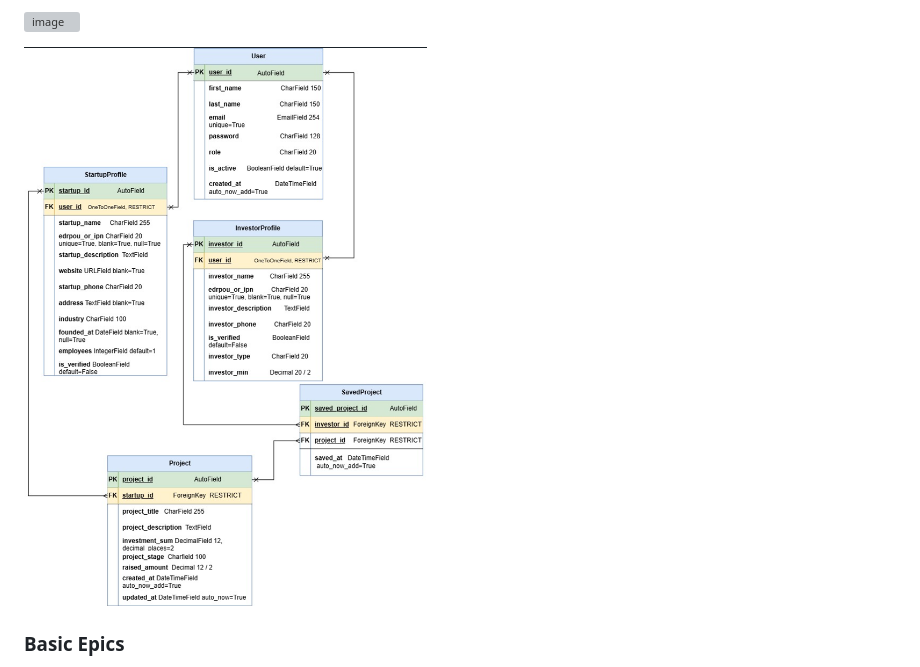
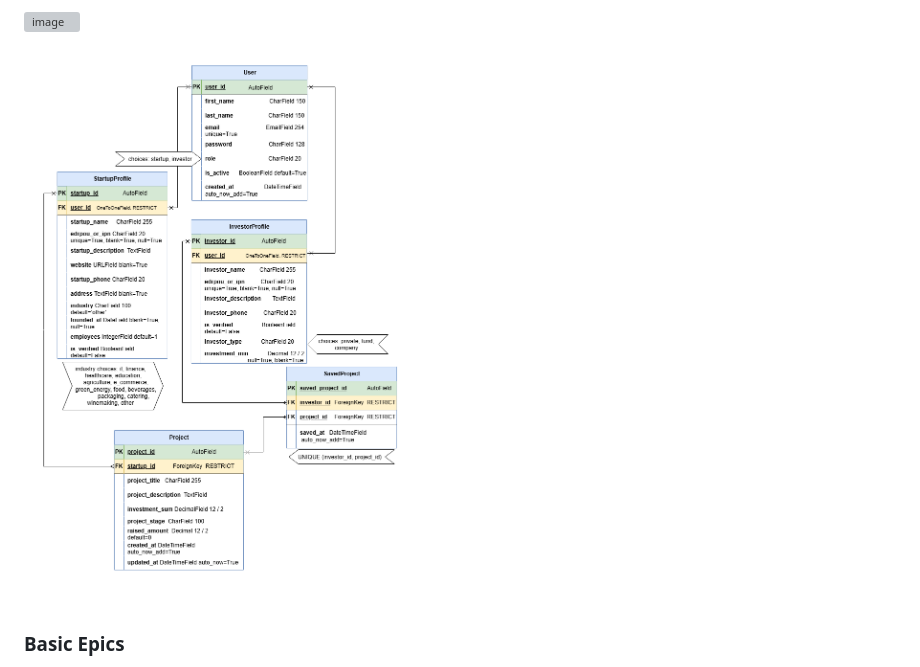
Before and after one commit to ITA-Dnipro/PL4851, a Markdown page: README.md, the part around the change. Rendered like a GitHub page; grey boxes are pictures that could not be loaded.

```diff
--- a/README.md
+++ b/README.md
@@ -26,7 +26,7 @@ We are committed to delivering a platform that is not just a marketplace for ide
 ![image](https://github.com/mehalyna/Forum-Project-Stage-CC/assets/39273210/54b0de76-f6e3-4bf3-bf38-fb5bf1d1d63d)
 
 
-![schema_db](image.png)
+![schema_db](db.png)
 
 
 ### Basic Epics
```
